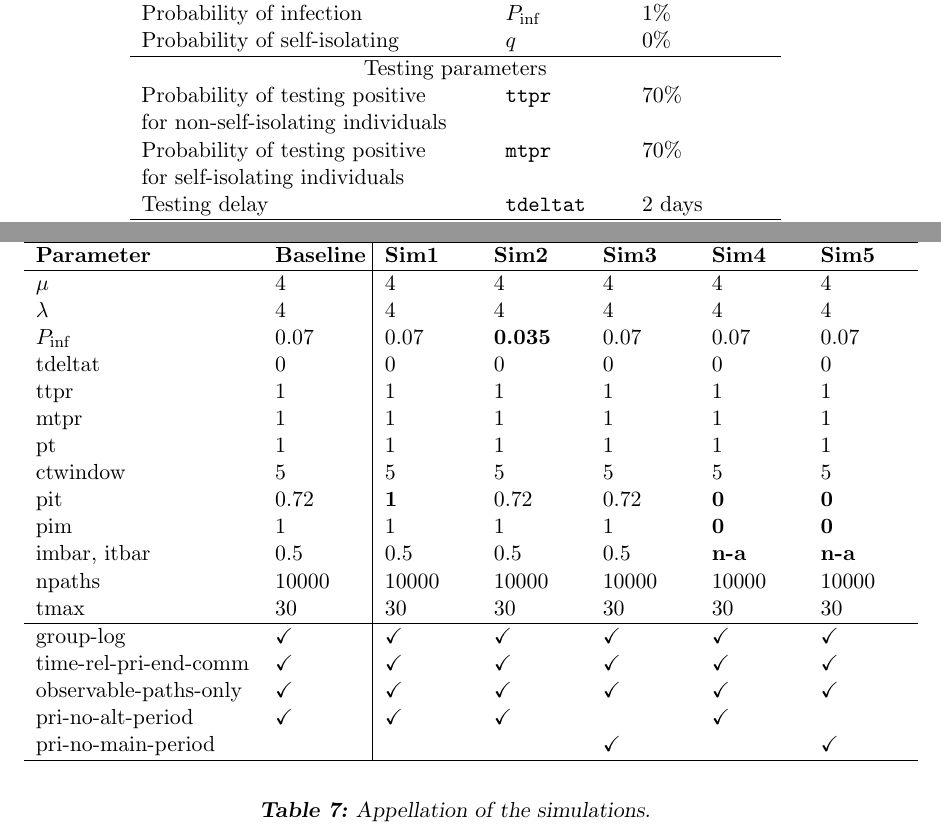
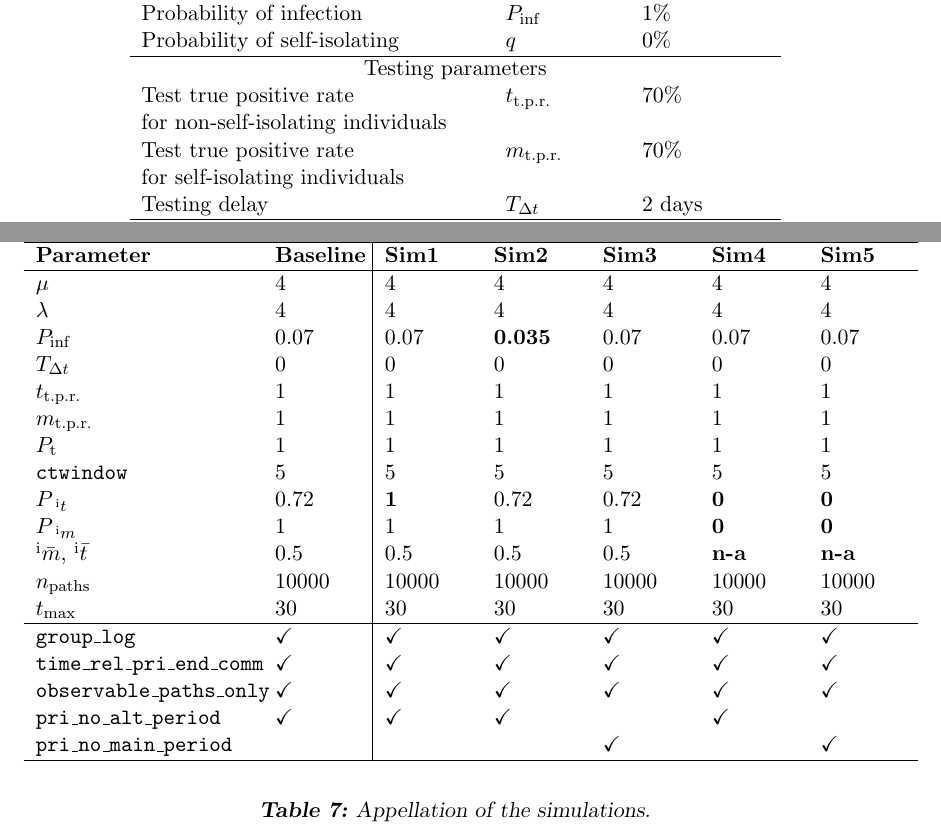
Before and after one commit to pldrouin/randoutbreaksim, a LaTeX problem sheet (report_example/report_example.tex): two parts of pages 14 and 30 of 39, joined at a grey line, cut so that both start at the same text. The pictures show the PDF file report_example/report_example.pdf that the author committed with the source.

Commit message:
-Added commands for the remaining model parameters.

```diff
--- a/report_example/report_example.tex
+++ b/report_example/report_example.tex
@@ -46,3 +53,11 @@
+\def\itbar{\ensuremath{{}^\textrm{i}\bar{t}}}
+\def\npaths{\ensuremath{n_\textrm{paths}}}
+\def\tmax{\ensuremath{t_\textrm{max}}}
+\def\grouplog{\texttt{group\_log}}
+\def\timerelpriendcomm{\texttt{time\_rel\_pri\_end\_comm}}
+\def\observablepathsonly{\texttt{observable\_paths\_only}}
+\def\prinoaltperiod{\texttt{pri\_no\_alt\_period}}
+\def\prinomainperiod{\texttt{pri\_no\_main\_period}}
 
 \def\nfpc{\ensuremath{95^\mathrm{th}}}
 % These definitions are used by drdc-report.cls
@@ -235,9 +250,9 @@ Probability of infection & \Pinf & 1\%\\
 Probability of self-isolating & $q$ & 0\%\\
 \hline
 \multicolumn{3}{c}{Testing parameters} \\
-{\raggedright Probability of testing positive\\for non-self-isolating individuals} & \texttt{ttpr} & 70\%\\
-{\raggedright Probability of testing positive\\for self-isolating individuals} & \texttt{mtpr} & 70\%\\
-Testing delay & \texttt{tdeltat} & 2 days\\
+{\raggedright Test true positive rate\\for non-self-isolating individuals} & \ttpr & 70\%\\
+{\raggedright Test true positive rate\\for self-isolating individuals} & \mtpr & 70\%\\
+Testing delay & \tdeltat & 2 days\\
 \hline
 \multicolumn{3}{c}{Contact tracing parameters} \\
 Probability of being contacted & \Pt & 80\%\\
@@ -459,13 +474,13 @@ The probability of infection at each infectious event was set to be 7\% (i.e., $
 
 Since testing was performed in a controlled environment, it was assumed 0 days in testing delay, and 1.0 true positive test rate for all those who tested (symptomatic and their contacts tested, symptoms or not). Since health authorities began isolating individuals after they received the first confirmed test, but that the primary individual had already left the ship, the time was set relative to the end of the primary individuals communicable period, which in this case is analogous to when the primary individual got off the ship (since some report that the primary individual had symptoms while on the ship).
 
-It was also assumed that on a ship, the probability of successful contact tracing was 1.0, and that the contact tracing window was short (0.5 days). The historic window of contacts was set to 5 days, meaning that on such a controlled setting, it was anticipated that those who tested positive were able to recall who they had been in contact with over the last 5 days. Asymptomatic crew members were not self-isolating even if they had been in contact with a positive case; therefore, the probability that non-self-isolating individual get contact traced and isolates was set to the ratio of passengers to total number of people on board (i.e., pit = 2666/3711 = 0.72).  All individuals that were symptomatic and that were in contact with a positive case self-isolated, either once contacted, or once symptoms appears (which ever occurred first). Since there is no mention of the primary individual self-isolating while on the Diamond Princess, if was assumed that the primary individual was non-self isolating.
+It was also assumed that on a ship, the probability of successful contact tracing was 1.0, and that the contact tracing window was short (0.5 days). The historic window of contacts was set to 5 days, meaning that on such a controlled setting, it was anticipated that those who tested positive were able to recall who they had been in contact with over the last 5 days. Asymptomatic crew members were not self-isolating even if they had been in contact with a positive case; therefore, the probability that non-self-isolating individual get contact traced and isolates was set to the ratio of passengers to total number of people on board (i.e., $\Pit = 2666/3711 = 0.72$).  All individuals that were symptomatic and that were in contact with a positive case self-isolated, either once contacted, or once symptoms appears (which ever occurred first). Since there is no mention of the primary individual self-isolating while on the Diamond Princess, if was assumed that the primary individual was non-self isolating.
 
 The parameters of the Diamond Princess outbreak are summarized in Table \ref{table_DPparams}, and are referred to as the baseline simulation.
 
 From this baseline simulation, referred to as Sim0, some parameters were modified to simulate the following 5 scenarios and/or mitigation strategies:
 \begin{enumerate}
-\item Isolating all individuals (not just passengers) that were in direct contact with a confirmed cases. That is the probability that non-self-isolating individual get contact traced and isolate was set to 100\% (i.e., pit = 1.0). This simulation is referred to as Sim1;
+\item Isolating all individuals (not just passengers) that were in direct contact with a confirmed cases. That is the probability that non-self-isolating individual get contact traced and isolate was set to 100\% (i.e., $\Pit = 1.0$). This simulation is referred to as Sim1;
 \item Minimizing the probability of infection. Although it is unclear how masks, decontamination, or social distancing impacts the probability of infection, it was assumed that having a red-zone with proper decontamination would reduce the probability of infection by half, that is $\Pinf = 0.035$. This simulation is referred to as Sim2;
 \item Self-isolation of the primary individual as soon as he/she had symptoms.This simulation is referred to as Sim3;
 \item No contact tracing at the beginning of, and throughout the outbreak.This simulation is referred to as Sim4;
@@ -518,15 +533,19 @@ Reducing the probability of infection, as in Sim2, noticeably reduces the number
 $\mu$        		&	4		&	4		&	4			&4		&4				&4\\
 $\lambda$		&	4		&	4		&	4			&4		&4				&4\\
 \Pinf			&0.07		&	0.07	&\textbf{0.035}	&0.07	&0.07			&0.07\\
-tdeltat		&	0		&	0		&	0			&0		&0				&0\\
-ttpr			&	1		&	1		&	1			&1		&1				&1\\
-mtpr		&	1		&	1		&	1			&1		&1				&1\\
-pt			&	1		&	1		&	1			&1		&1				&1\\
-ctwindow	&	5		&	5		&	5			&5		&5				&5\\
-pit			&	0.72	&\textbf{1}	&	0.72		&0.72	&\textbf{0}		&\textbf{0}\\
-pim			&	1		&	1		&	1			&1		&\textbf{0}		&\textbf{0}\\
-imbar, itbar	&	0.5		&	0.5		&	0.5			&0.5	&\textbf{n-a}      &\textbf{n-a}\\
-npaths		&	10000	&	10000	&	10000		&10000	&10000			&10000\\
-tmax		&	30		&	30		&	30			&30		&30				&30\\
+\tdeltat		&	0		&	0		&	0			&0		&0				&0\\
+\ttpr			&	1		&	1		&	1			&1		&1				&1\\
+\mtpr		&	1		&	1		&	1			&1		&1				&1\\
+\Pt			&	1		&	1		&	1			&1		&1				&1\\
+\ctwindow	&	5		&	5		&	5			&5		&5				&5\\
+\Pit			&	0.72	&\textbf{1}	&	0.72		&0.72	&\textbf{0}		&\textbf{0}\\
+\Pim			&	1		&	1		&	1			&1		&\textbf{0}		&\textbf{0}\\
+\imbar, \itbar	&	0.5		&	0.5		&	0.5			&0.5	&\textbf{n-a}      &\textbf{n-a}\\
+\npaths		&	10000	&	10000	&	10000		&10000	&10000			&10000\\
+\tmax		&	30		&	30		&	30			&30		&30				&30\\
 \hline
-group-log&  \checkmark   & \checkmark & \checkmark  & \checkmark & \checkmark  & \checkmark \\
+\grouplog &  \checkmark   & \checkmark & \checkmark  & \checkmark & \checkmark  & \checkmark \\
+\timerelpriendcomm &  \checkmark   & \checkmark & \checkmark  & \checkmark & \checkmark  & \checkmark \\
+\observablepathsonly &  \checkmark   & \checkmark & \checkmark  & \checkmark & \checkmark  & \checkmark \\
+\prinoaltperiod &  \checkmark   & \checkmark & \checkmark  &  & \checkmark  &  \\
+\prinomainperiod &   &  &  &  \textbf{\checkmark} & &  \textbf{\checkmark} \\
```
Also changed, not shown: report_example/report_example.pdf, report_example/report_example.tex (13 more changed lines).
